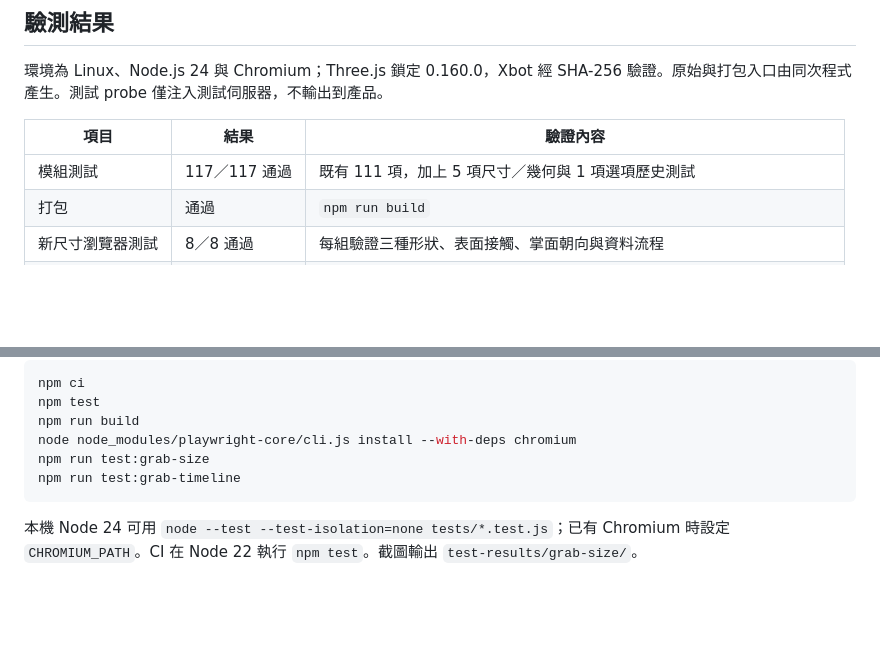
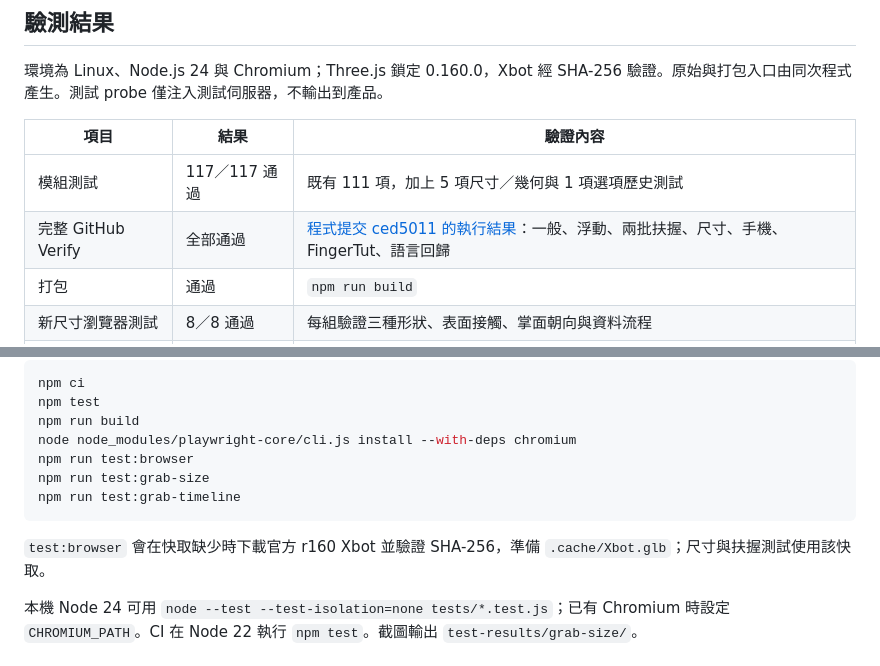
Before and after one commit to Juynwei2019/3D-TUTTING-SIMULATOR-2077, a Markdown page: docs/development/grab-size-animation-report.md, 2 parts joined by grey strips. Rendered like a GitHub page; blank space fills up the shorter version.

Commit message:
docs: record successful size animation verification

````diff
--- a/docs/development/grab-size-animation-report.md
+++ b/docs/development/grab-size-animation-report.md
@@ -40,6 +40,7 @@
 | 項目 | 結果 | 驗證內容 |
 | --- | --- | --- |
 | 模組測試 | 117／117 通過 | 既有 111 項，加上 5 項尺寸／幾何與 1 項選項歷史測試 |
+| 完整 GitHub Verify | 全部通過 | [程式提交 ced5011 的執行結果](https://github.com/Juynwei2019/3D-TUTTING-SIMULATOR-2077/actions/runs/37597945103)：一般、浮動、兩批扶握、尺寸、手機、FingerTut、語言回歸 |
 | 打包 | 通過 | `npm run build` |
 | 新尺寸瀏覽器測試 | 8／8 通過 | 每組驗證三種形狀、表面接觸、掌面朝向與資料流程 |
 | 既有扶握時間軸 | 4／4 通過 | 位置、接觸、朝向、身體、放手、尋位、停止、Undo／Redo、存檔與舊資料 |
@@ -81,9 +82,12 @@ npm ci
 npm test
 npm run build
 node node_modules/playwright-core/cli.js install --with-deps chromium
+npm run test:browser
 npm run test:grab-size
 npm run test:grab-timeline
 ```
+
+`test:browser` 會在快取缺少時下載官方 r160 Xbot 並驗證 SHA-256，準備 `.cache/Xbot.glb`；尺寸與扶握測試使用該快取。
 
 本機 Node 24 可用 `node --test --test-isolation=none tests/*.test.js`；已有 Chromium 時設定 `CHROMIUM_PATH`。CI 在 Node 22 執行 `npm test`。截圖輸出 `test-results/grab-size/`。
 
````
